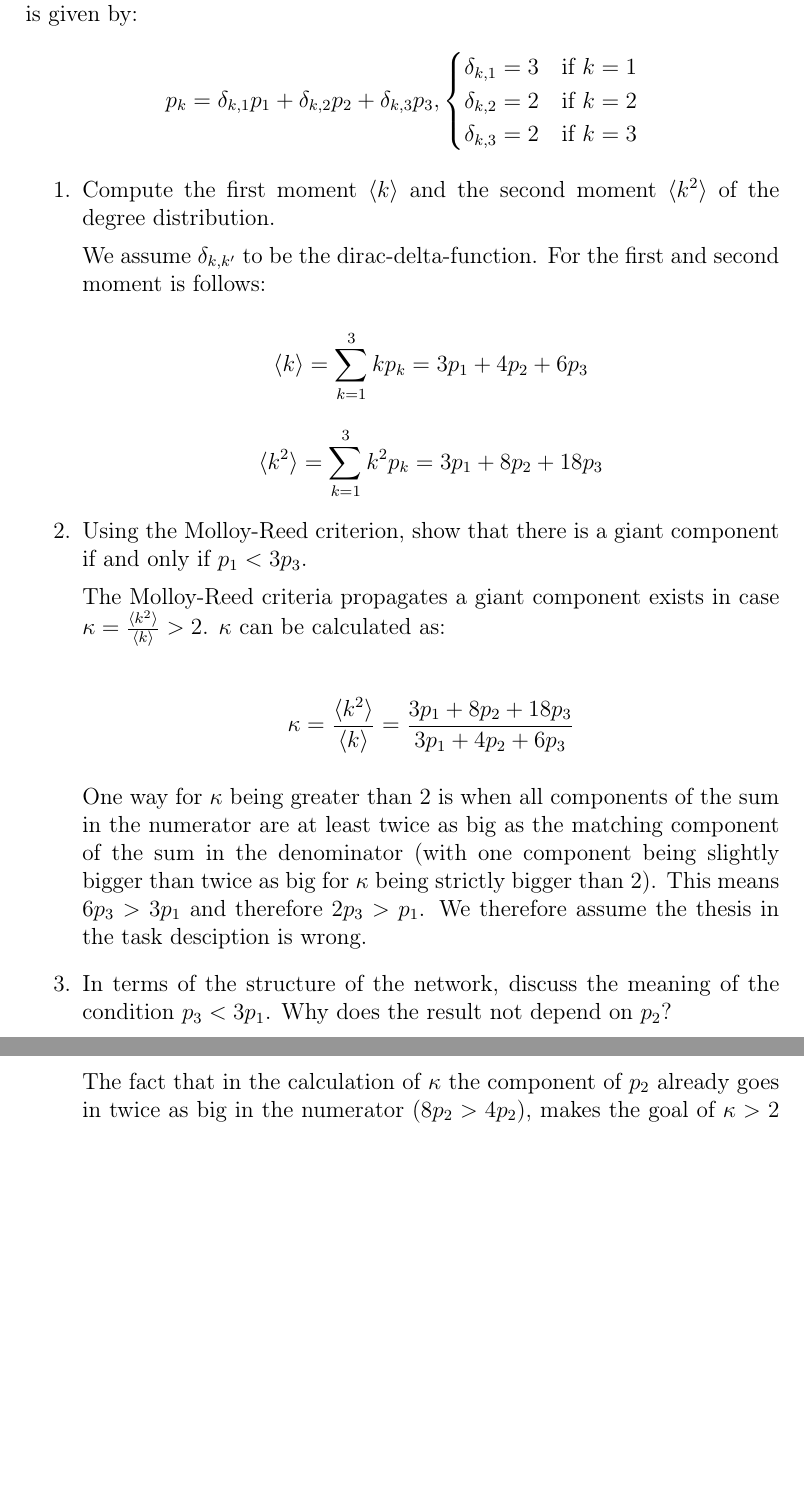
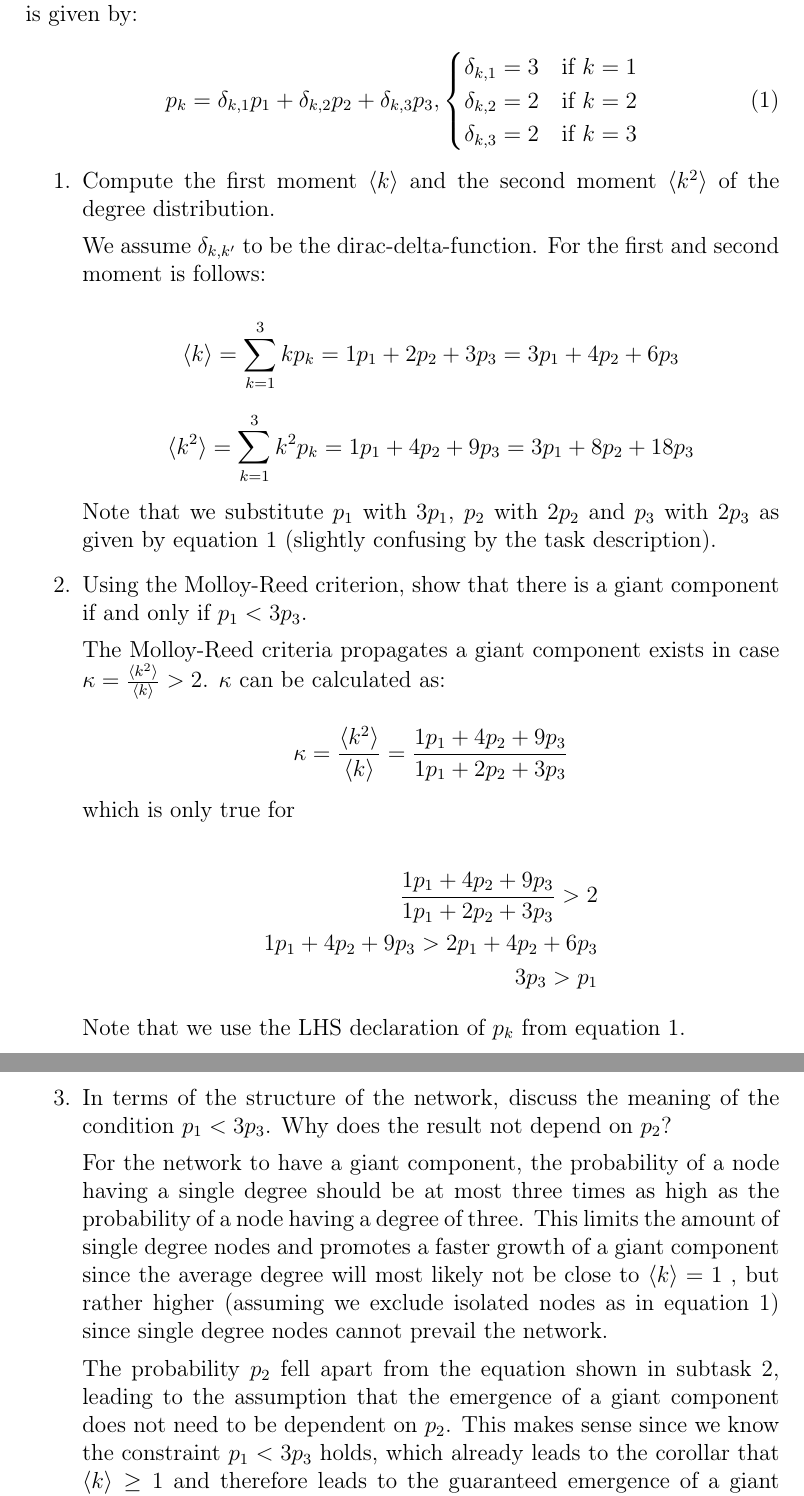
Before and after one commit to fidsusj/CNA_assignments, a LaTeX document (7/report/report.tex, which reads 7/report/content/problem_02.tex): two parts of pages 2 and 3 of 4, joined at a grey line, cut so that both start at the same text, the shorter picture padded with empty space. Compiled offline with pdfLaTeX.

Commit message:
adapted assignment 7 task 2

```diff
--- a/7/report/content/problem_02.tex
+++ b/7/report/content/problem_02.tex
@@ -2,14 +2,14 @@
 
 Consider a configuration model network that has nodes of degree 1, 2, and 3 only, with probabilities $p_1$, $p_2$, and $p_3$, respectively. The degree distribution is given by:
 
-\begin{equation*}
+\begin{equation} \label{eq}
 	p_k = \delta_{k,1} p_1 + \delta_{k,2} p_2 + \delta_{k,3} p_3,
 	\begin{cases}
 		\delta_{k,1} = 3 & \text{if $k = 1$} \\
 		\delta_{k,2} = 2 & \text{if $k = 2$} \\
 		\delta_{k,3} = 2 & \text{if $k = 3$}
 	\end{cases}
-\end{equation*}
+\end{equation}
 
 \begin{enumerate}
 	\item Compute the first moment $\langle k \rangle$ and the second moment $\langle k^2 \rangle$ of the degree distribution.
@@ -17,27 +17,38 @@ Consider a configuration model network that has nodes of degree 1, 2, and 3 only
 	We assume $\delta_{k,k'}$ to be the dirac-delta-function. For the first and second moment is follows:
 
 	\begin{equation*}
-			\langle k \rangle = \sum_{k = 1}^3 k p_k = 3p_1 + 4p_2 + 6p_3
+		\langle k \rangle = \sum_{k = 1}^3 k p_k = 1p_1 + 2p_2 + 3p_3 = 3p_1 + 4p_2 + 6p_3
 	\end{equation*}
 
 	\begin{equation*}
-			\langle k^2 \rangle = \sum_{k = 1}^3 k^2 p_k = 3p_1 + 8p_2 + 18p_3
+		\langle k^2 \rangle = \sum_{k = 1}^3 k^2 p_k = 1p_1 + 4p_2 + 9p_3 = 3p_1 + 8p_2 + 18p_3
 	\end{equation*}
+
+	Note that we substitute $p_1$ with $3p_1$, $p_2$ with $2p_2$ and $p_3$ with $2p_3$ as given by equation \ref{eq} (slightly confusing by the task description).
 
 	\item Using the Molloy-Reed criterion, show that there is a giant component if and only if $p_1 < 3p_3$.
 
 	The Molloy-Reed criteria propagates a giant component exists in case $\kappa = \frac{\langle k^2 \rangle}{\langle k \rangle} > 2$. $\kappa$ can be calculated as:
 
 	\begin{equation*}
+		\kappa = \frac{\langle k^2 \rangle}{\langle k \rangle} = \frac{1p_1 + 4p_2 + 9p_3}{1p_1 + 2p_2 + 3p_3}
+	\end{equation*}
+
+	which is only true for
+
+	\begin{equation*}
 		\begin{split}
-			\kappa = \frac{\langle k^2 \rangle}{\langle k \rangle} = \frac{3p_1 + 8p_2 + 18p_3}{3p_1 + 4p_2 + 6p_3}
+			\frac{1p_1 + 4p_2 + 9p_3}{1p_1 + 2p_2 + 3p_3} > 2 \\
+			1p_1 + 4p_2 + 9p_3 > 2p_1 + 4p_2 + 6p_3 \\
+			3p_3 > p_1 \\
 		\end{split}
 	\end{equation*}
 
-	One way for $\kappa$ being greater than 2 is when all components of the sum in the numerator are at least twice as big as the matching component of the sum in the denominator (with one component being slightly bigger than twice as big for $\kappa$ being strictly bigger than 2). This means $6p_3 > 3p_1$ and therefore $2p_3 > p_1$. We therefore assume the thesis in the task desciption is wrong.
+	Note that we use the LHS declaration of $p_k$ from equation \ref{eq}.
 
-	\item In terms of the structure of the network, discuss the meaning of the condition $p_3 < 3p_1$. Why does the result not depend on $p_2$?
+	\item In terms of the structure of the network, discuss the meaning of the condition $p_1 < 3p_3$. Why does the result not depend on $p_2$?
 
-	The fact that in the calculation of $\kappa$ the component of $p_2$ already goes in twice as big in the numerator ($8p_2 > 4p_2$), makes the goal of $\kappa > 2$ only dependent on the scale of $p_1$ compared to $p_3$. If $p_3 < 3p_1$ holds, a giant component only exists in case $\frac{1}{3}p_3 < p_1 < 2p_3$. Other than that, we cannot really see what $p_3 < 3p_1$ should lead to.
+	For the network to have a giant component, the probability of a node having a single degree should be at most three times as high as the probability of a node having a degree of three. This limits the amount of single degree nodes and promotes a faster growth of a giant component since the average degree will most likely not be close to $\langle k \rangle = 1$ , but rather higher (assuming we exclude isolated nodes as in equation \ref{eq}) since single degree nodes cannot prevail the network.
 
+	The probability $p_2$ fell apart from the equation shown in subtask 2, leading to the assumption that the emergence of a giant component does not need to be dependent on $p_2$. This makes sense since we know the constraint $p_1 < 3p_3$ holds, which already leads to the corollar that $\langle k \rangle \ge 1$ and therefore leads to the guaranteed emergence of a giant component.
 \end{enumerate}
```
Also changed, not shown: 7/report/report.bbl (deleted), 7/report/report.pdf, 3 other files.
